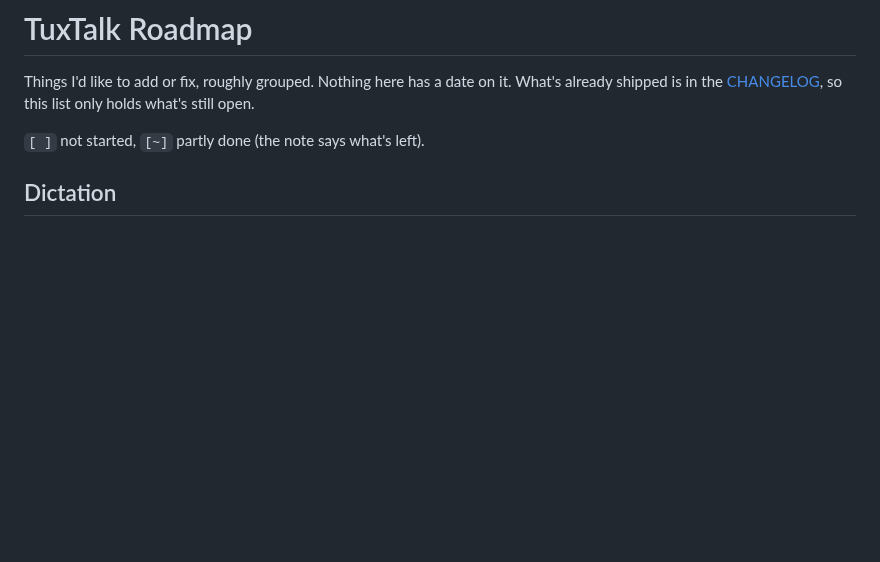
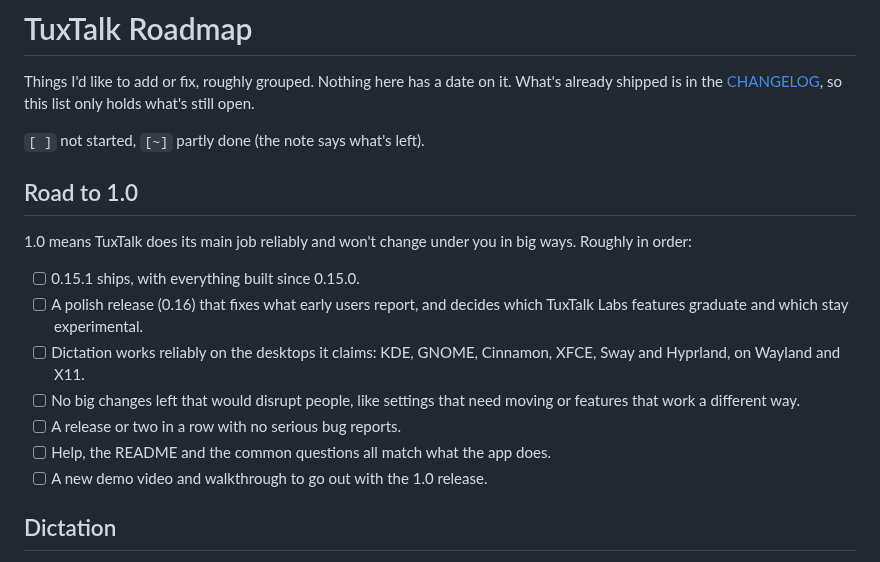
Before and after one commit to ronb1964/TalkType, a Markdown page: ROADMAP.md, the part around the change. Rendered like a GitHub page; blank space fills up the shorter version.

Commit message:
ROADMAP: a Road to 1.0 checklist
Co-Authored-By: Claude Opus 5.5 <noreply@anthropic.com>

```diff
--- a/ROADMAP.md
+++ b/ROADMAP.md
@@ -3,6 +3,22 @@
 Things I'd like to add or fix, roughly grouped. Nothing here has a date on it. What's already shipped is in the [CHANGELOG](CHANGELOG.md), so this list only holds what's still open.
 
 `[ ]` not started, `[~]` partly done (the note says what's left).
+
+## Road to 1.0
+
+1.0 means TuxTalk does its main job reliably and won't change under you in
+big ways. Roughly in order:
+
+- [ ] 0.15.1 ships, with everything built since 0.15.0.
+- [ ] A polish release (0.16) that fixes what early users report, and decides
+  which TuxTalk Labs features graduate and which stay experimental.
+- [ ] Dictation works reliably on the desktops it claims: KDE, GNOME,
+  Cinnamon, XFCE, Sway and Hyprland, on Wayland and X11.
+- [ ] No big changes left that would disrupt people, like settings that need
+  moving or features that work a different way.
+- [ ] A release or two in a row with no serious bug reports.
+- [ ] Help, the README and the common questions all match what the app does.
+- [ ] A new demo video and walkthrough to go out with the 1.0 release.
 
 ## Dictation
 
```
